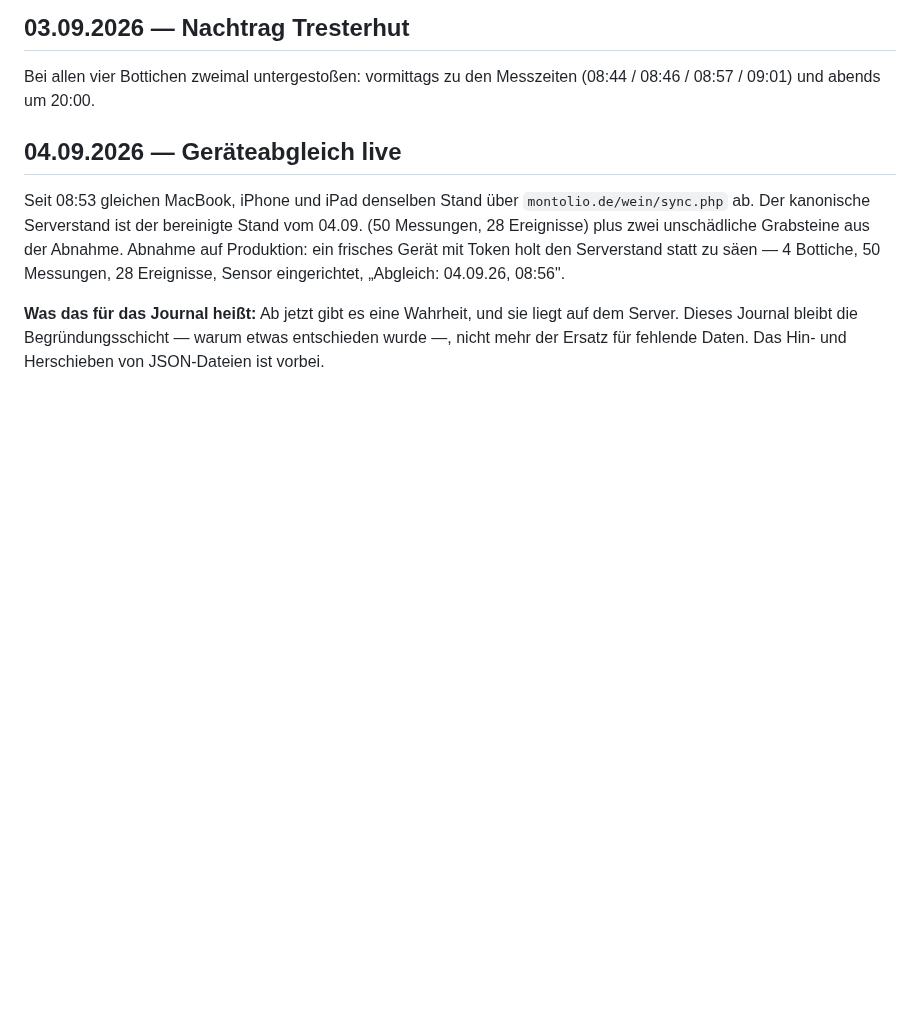
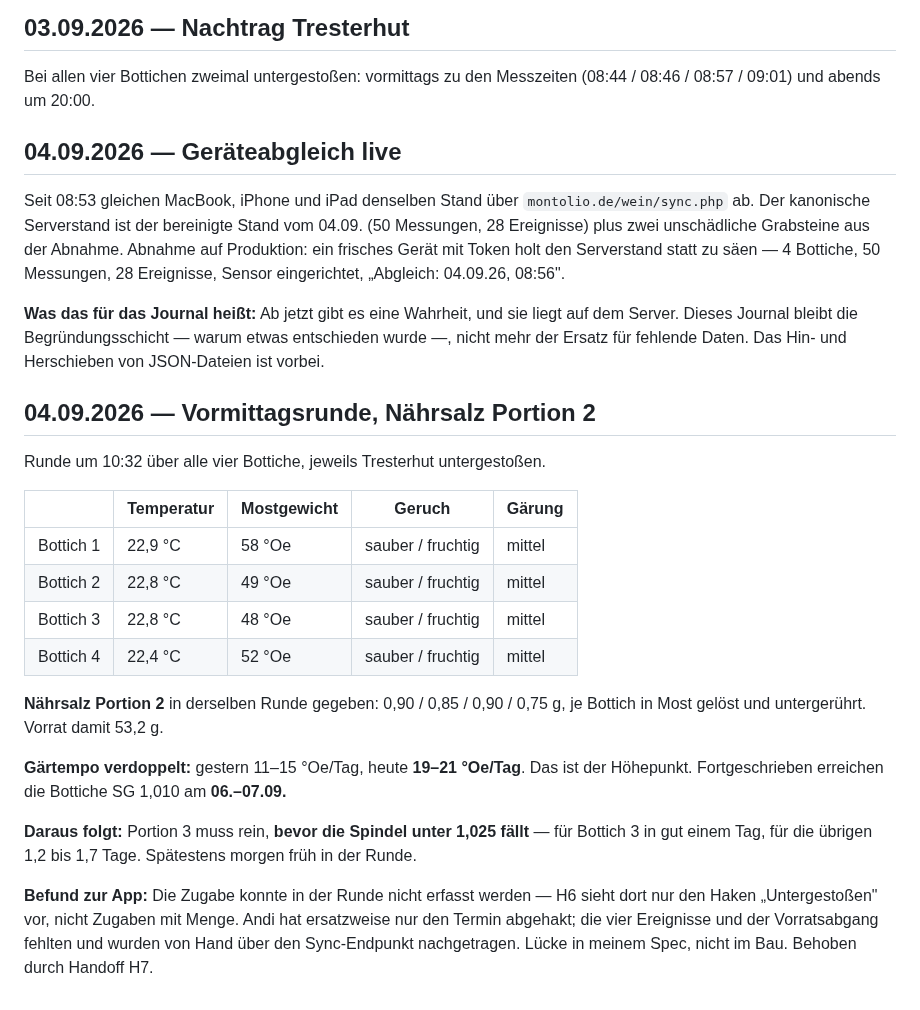
Before and after one commit to Montoliou/wein-selber-machen, a Markdown page: journal/2026-jahrgang.md, the part around the change. Rendered like a GitHub page; blank space fills up the shorter version.

```diff
--- a/journal/2026-jahrgang.md
+++ b/journal/2026-jahrgang.md
@@ -400,3 +400,29 @@ eingerichtet, „Abgleich: 04.09.26, 08:56".
 **Was das für das Journal heißt:** Ab jetzt gibt es eine Wahrheit, und sie liegt auf dem Server.
 Dieses Journal bleibt die Begründungsschicht — warum etwas entschieden wurde —, nicht mehr der
 Ersatz für fehlende Daten. Das Hin- und Herschieben von JSON-Dateien ist vorbei.
+
+## 04.09.2026 — Vormittagsrunde, Nährsalz Portion 2
+
+Runde um 10:32 über alle vier Bottiche, jeweils Tresterhut untergestoßen.
+
+| | Temperatur | Mostgewicht | Geruch | Gärung |
+|---|---|---|---|---|
+| Bottich 1 | 22,9 °C | 58 °Oe | sauber / fruchtig | mittel |
+| Bottich 2 | 22,8 °C | 49 °Oe | sauber / fruchtig | mittel |
+| Bottich 3 | 22,8 °C | 48 °Oe | sauber / fruchtig | mittel |
+| Bottich 4 | 22,4 °C | 52 °Oe | sauber / fruchtig | mittel |
+
+**Nährsalz Portion 2** in derselben Runde gegeben: 0,90 / 0,85 / 0,90 / 0,75 g,
+je Bottich in Most gelöst und untergerührt. Vorrat damit 53,2 g.
+
+**Gärtempo verdoppelt:** gestern 11–15 °Oe/Tag, heute **19–21 °Oe/Tag**. Das ist der
+Höhepunkt. Fortgeschrieben erreichen die Bottiche SG 1,010 am **06.–07.09.**
+
+**Daraus folgt:** Portion 3 muss rein, **bevor die Spindel unter 1,025 fällt** — für
+Bottich 3 in gut einem Tag, für die übrigen 1,2 bis 1,7 Tage. Spätestens morgen früh
+in der Runde.
+
+**Befund zur App:** Die Zugabe konnte in der Runde nicht erfasst werden — H6 sieht dort nur
+den Haken „Untergestoßen" vor, nicht Zugaben mit Menge. Andi hat ersatzweise nur den Termin
+abgehakt; die vier Ereignisse und der Vorratsabgang fehlten und wurden von Hand über den
+Sync-Endpunkt nachgetragen. Lücke in meinem Spec, nicht im Bau. Behoben durch Handoff H7.
```
Also changed, not shown: docs/handoff-h7.md (added, +81 -0 lines).
